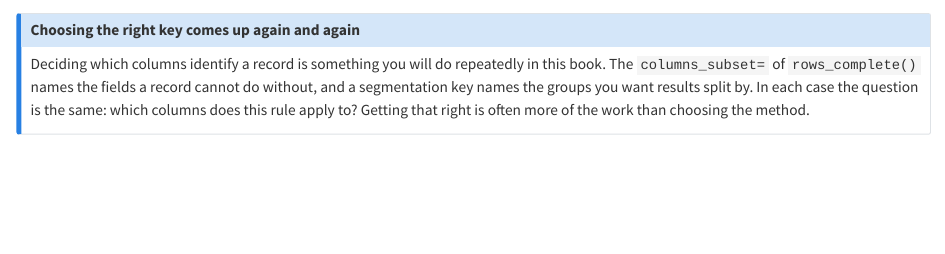
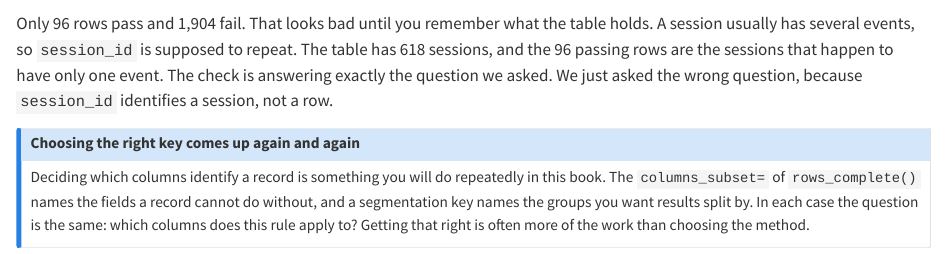
Before and after one commit to rich-iannone/pointblank-the-complete-guide, a Quarto document (08-row-validations.qmd): the page in a window 1100 px wide, from 1610 px down. Rendered offline with R 4.5, knitr and Pandoc in place of Quarto, with nearby package versions; some code elsewhere in the file could not run offline.

Commit message:
Update 08-row-validations.qmd

````diff
--- a/08-row-validations.qmd
+++ b/08-row-validations.qmd
@@ -79,6 +79,12 @@ but not useful. Using `session_id` alone as the key shows what that looks like.
     .interrogate()
 )
 ```
+
+Only 96 rows pass and 1,904 fail. That looks bad until you remember what the table holds. A session
+usually has several events, so `session_id` is supposed to repeat. The table has 618 sessions, and
+the 96 passing rows are the sessions that happen to have only one event. The check is answering
+exactly the question we asked. We just asked the wrong question, because `session_id` identifies a
+session, not a row.
 
 
 ::: {.callout-note}
````
